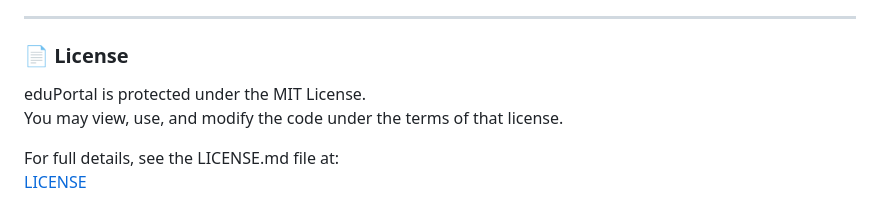
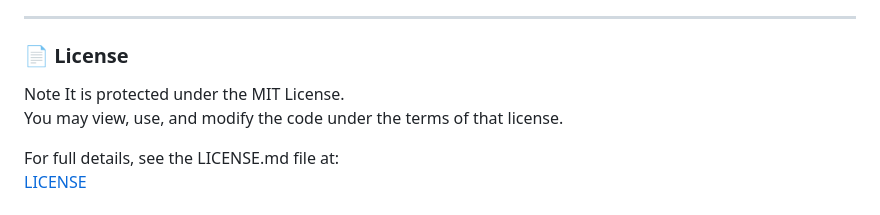
Before and after one commit to anugyamehrotra/Note-It-Your-Personal-Agenda, a Markdown page: README.md, the part around the change. Drawn GitHub-style.

```diff
--- a/README.md
+++ b/README.md
@@ -83,7 +83,7 @@ This project is inspired on the app [todoist.com](todoist.com)
 
 ### 📄 License
 
-eduPortal is protected under the MIT License.
+Note It is protected under the MIT License.
 You may view, use, and modify the code under the terms of that license.
 
 For full details, see the LICENSE.md file at:
```
